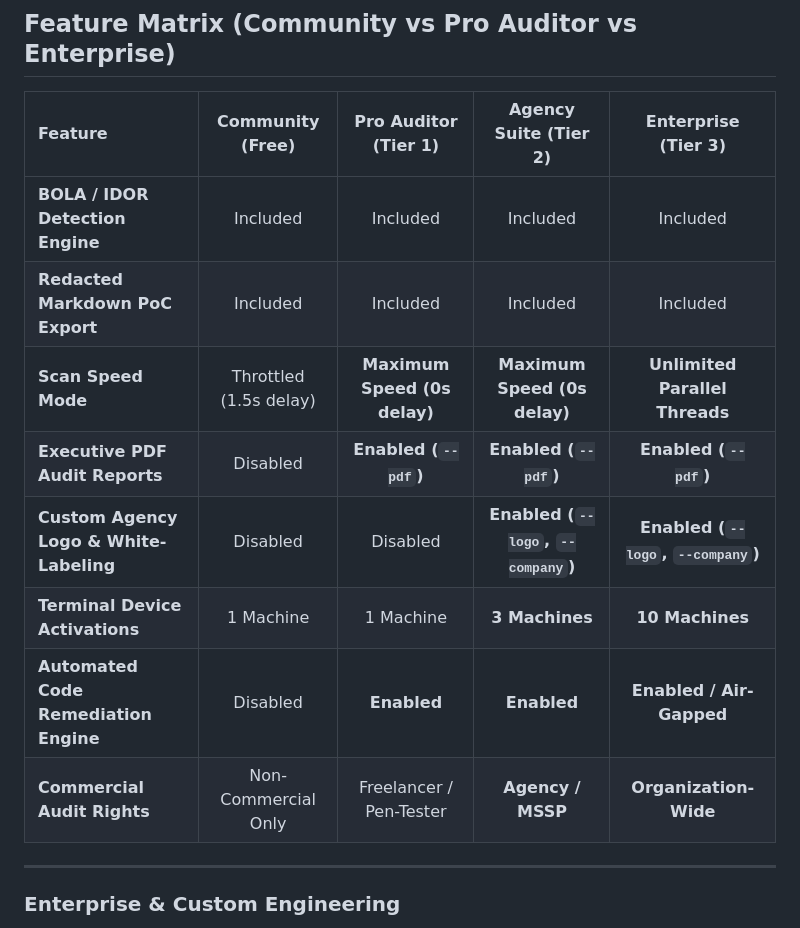
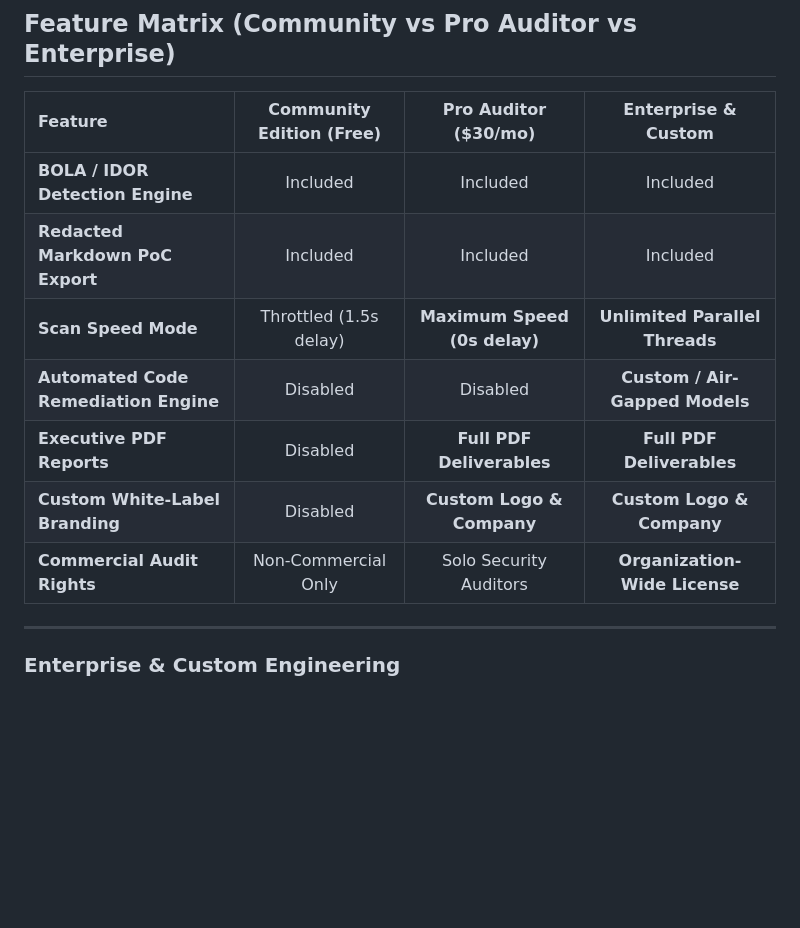
Before and after one commit to Ajmax76/leakradar, a Markdown page: README.md, the part around the change. Drawn GitHub-style; blank space fills up the shorter version.

Commit message:
revert: restore original README.md feature table

```diff
--- a/README.md
+++ b/README.md
@@ -118,16 +118,15 @@ Execute `leakradar scan` against your target API server and OpenAPI specificatio
 
 ## Feature Matrix (Community vs Pro Auditor vs Enterprise)
 
-| Feature | Community (Free) | Pro Auditor (Tier 1) | Agency Suite (Tier 2) | Enterprise (Tier 3) |
-| :--- | :---: | :---: | :---: | :---: |
-| **BOLA / IDOR Detection Engine** | Included | Included | Included | Included |
-| **Redacted Markdown PoC Export** | Included | Included | Included | Included |
-| **Scan Speed Mode** | Throttled (1.5s delay) | **Maximum Speed (0s delay)** | **Maximum Speed (0s delay)** | **Unlimited Parallel Threads** |
-| **Executive PDF Audit Reports** | Disabled | **Enabled (`--pdf`)** | **Enabled (`--pdf`)** | **Enabled (`--pdf`)** |
-| **Custom Agency Logo & White-Labeling** | Disabled | Disabled | **Enabled (`--logo`, `--company`)** | **Enabled (`--logo`, `--company`)** |
-| **Terminal Device Activations** | 1 Machine | 1 Machine | **3 Machines** | **10 Machines** |
-| **Automated Code Remediation Engine** | Disabled | **Enabled** | **Enabled** | **Enabled / Air-Gapped** |
-| **Commercial Audit Rights** | Non-Commercial Only | Freelancer / Pen-Tester | **Agency / MSSP** | **Organization-Wide** |
+| Feature | Community Edition (Free) | Pro Auditor ($30/mo) | Enterprise & Custom |
+| :--- | :---: | :---: | :---: |
+| **BOLA / IDOR Detection Engine** | Included | Included | Included |
+| **Redacted Markdown PoC Export** | Included | Included | Included |
+| **Scan Speed Mode** | Throttled (1.5s delay) | **Maximum Speed (0s delay)** | **Unlimited Parallel Threads** |
+| **Automated Code Remediation Engine** | Disabled | Disabled | **Custom / Air-Gapped Models** |
+| **Executive PDF Reports** | Disabled | **Full PDF Deliverables** | **Full PDF Deliverables** |
+| **Custom White-Label Branding** | Disabled | **Custom Logo & Company** | **Custom Logo & Company** |
+| **Commercial Audit Rights** | Non-Commercial Only | Solo Security Auditors | **Organization-Wide License** |
 
 ---
 
```
